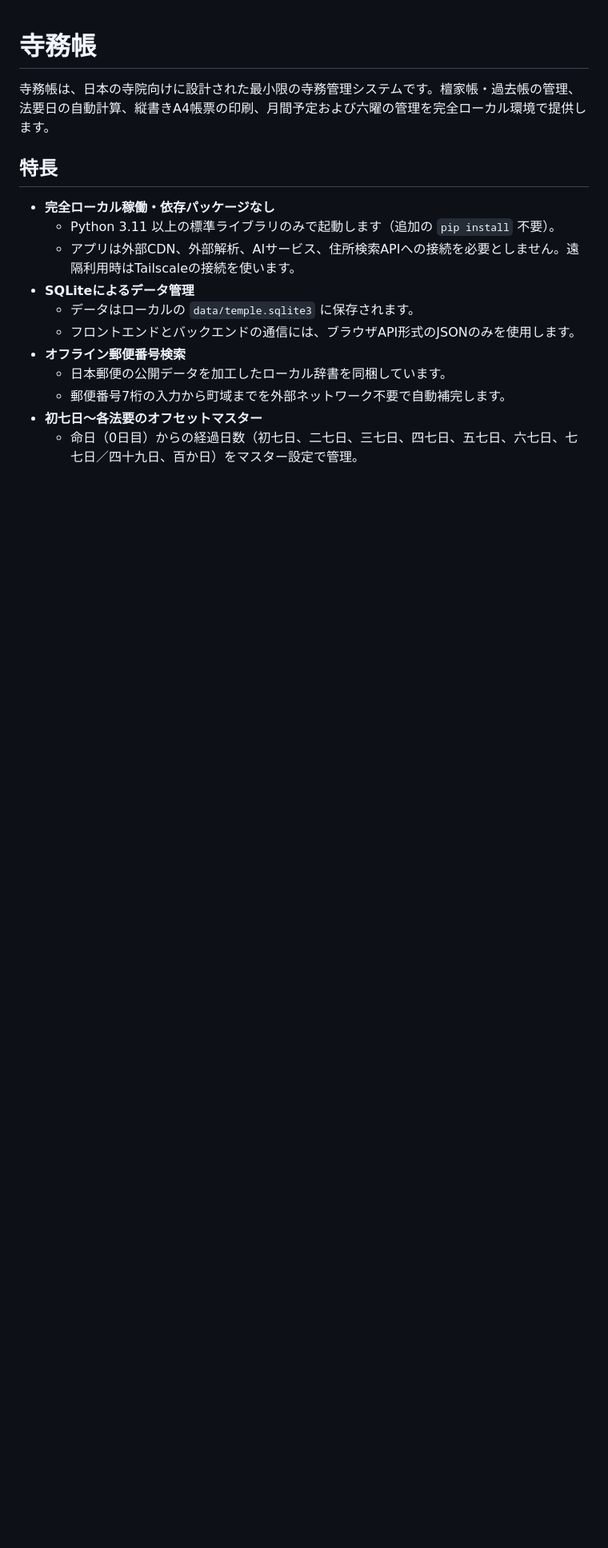
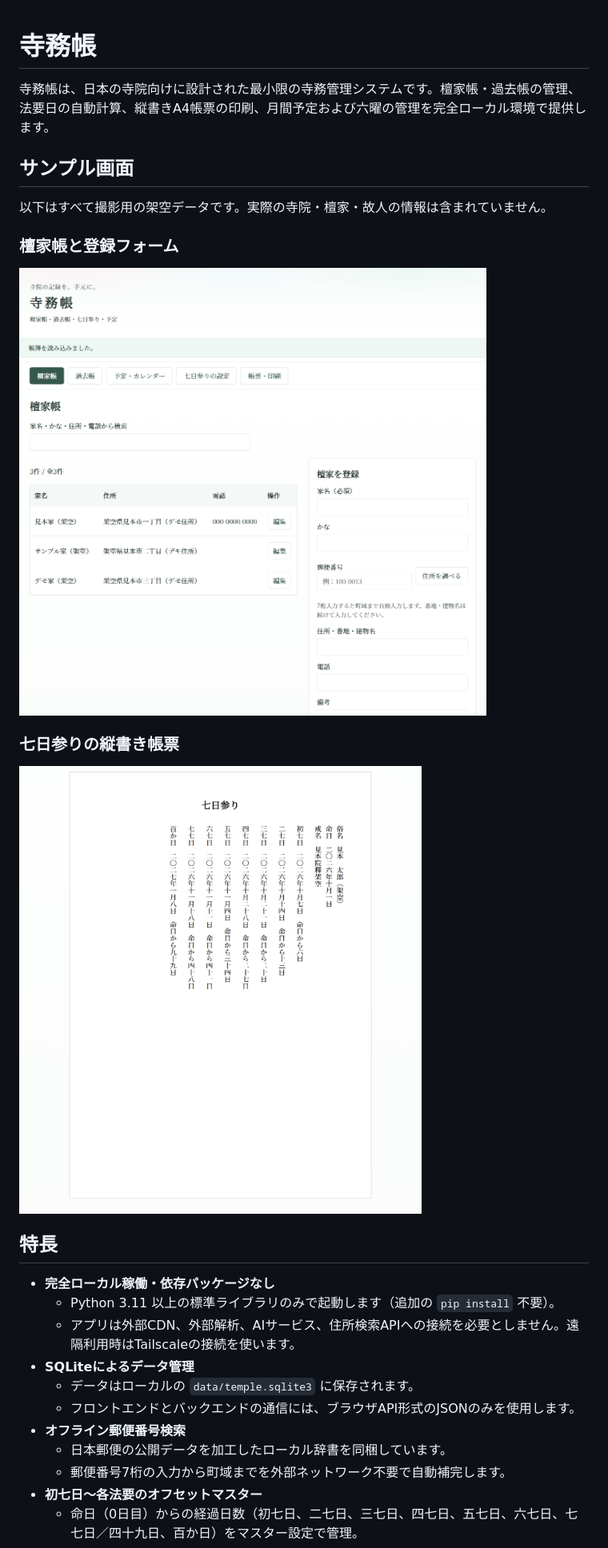
Before and after one commit to nyattoh/temple-management, a Markdown page: README.md, the part around the change. Shown: that part at 80% size. GitHub-like rendering; pictures changed too: docs/images/households.png (added), docs/images/memorial-report.png (added); blank space fills up the shorter version.

Commit message:
docs: add synthetic sample screenshots

```diff
--- a/README.md
+++ b/README.md
@@ -1,6 +1,18 @@
 # 寺務帳
 
 寺務帳は、日本の寺院向けに設計された最小限の寺務管理システムです。檀家帳・過去帳の管理、法要日の自動計算、縦書きA4帳票の印刷、月間予定および六曜の管理を完全ローカル環境で提供します。
+
+## サンプル画面
+
+以下はすべて撮影用の架空データです。実際の寺院・檀家・故人の情報は含まれていません。
+
+### 檀家帳と登録フォーム
+
+![架空データを使った檀家帳と登録フォーム。大きな明朝体と郵便番号による住所補完。](docs/images/households.png)
+
+### 七日参りの縦書き帳票
+
+![架空の故人を使った七日参りの縦書きA4帳票。初七日から百か日までの日付を表示。](docs/images/memorial-report.png)
 
 ## 特長
 
```
Also changed, not shown: 1 other file.
